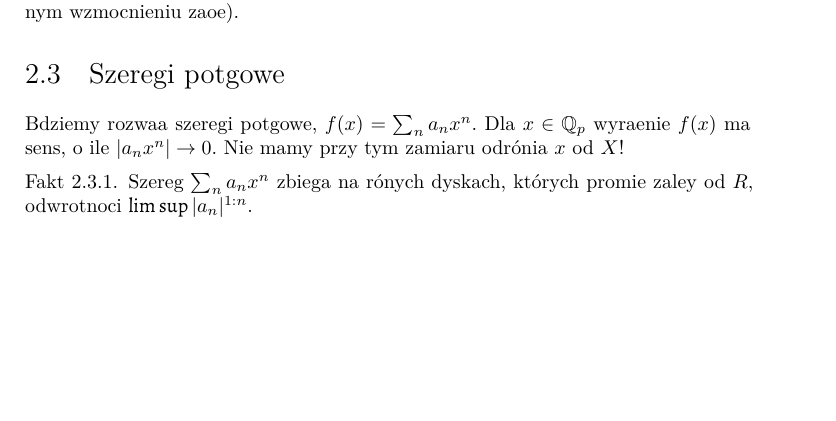
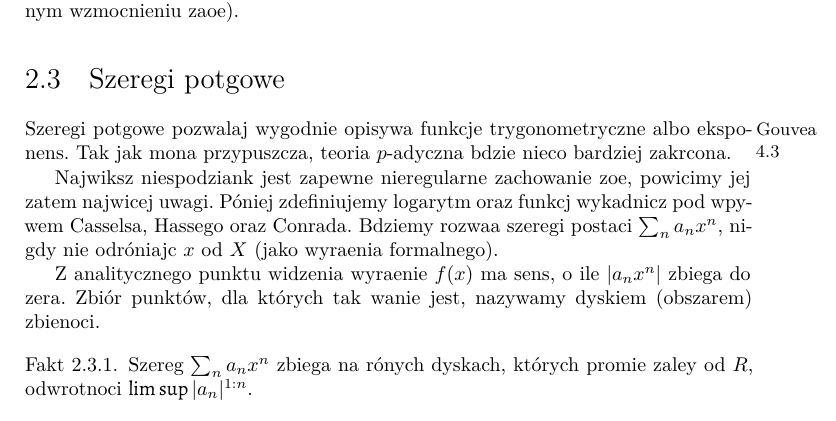
Before and after one commit to octoalmawaukh/p-adic-notes, a LaTeX book (main.tex, which reads source/gouvea_szeregi_potegowe_1.tex): part of page 27 of 145, cut so that both start at the same text, the shorter picture padded with empty space. Compiled offline with XeLaTeX.

Commit message:
Szeregi - wstęp

```diff
--- a/source/gouvea_szeregi_potegowe_1.tex
+++ b/source/gouvea_szeregi_potegowe_1.tex
@@ -1,7 +1,13 @@
 \section{Szeregi potęgowe}
-Będziemy rozważać szeregi potęgowe, $f(x) = \sum_n a_n x^n$.
-Dla $x \in \Q_p$ wyrażenie $f(x)$ ma sens, o ile $|a_n x^n | \to 0$.
-Nie mamy przy tym zamiaru odróżniać $x$ od $X$!
+Szeregi \prawo{Gouvea\\4.3} potęgowe pozwalają wygodnie opisywać funkcje trygonometryczne albo eksponens.
+Tak jak można przypuszczać, teoria $p$-adyczna będzie nieco bardziej zakręcona.
+
+Największą niespodzianką jest zapewne nieregularne zachowanie złożeń, poświęcimy jej zatem najwięcej uwagi.
+Później zdefiniujemy logarytm oraz funkcję wykładniczą pod wpływem Casselsa, Hassego oraz Conrada.
+Będziemy rozważać szeregi postaci $\sum_n a_n x^n$, nigdy nie odróżniając $x$ od $X$ (jako wyrażenia formalnego).
+
+Z analitycznego punktu widzenia wyrażenie $f(x)$ ma sens, o ile $|a_n x^n|$ zbiega do zera.
+Zbiór punktów, dla których tak właśnie jest, nazywamy dyskiem (obszarem) zbieżności.
 
 \begin{fakt}
 	Szereg $\sum_n a_n x^n$ zbiega na różnych dyskach, których promień zależy od $R$, odwrotności $\limsup |a_n|^{1:n}$.
```
